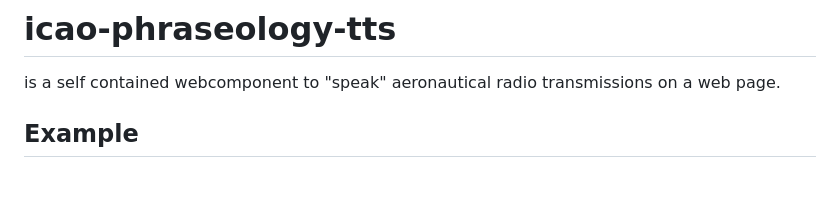
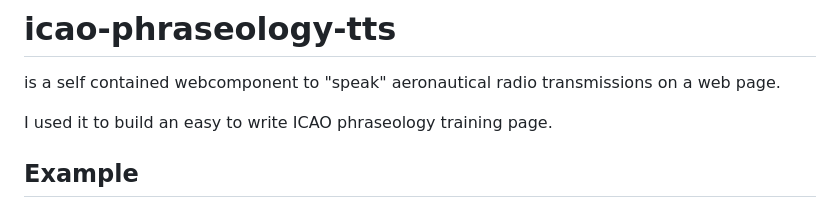
Before and after one commit to joeherwig/icao-phraseology-tts, a Markdown page: README.md, the part around the change. Drawn GitHub-style; blank space fills up the shorter version.

```diff
--- a/README.md
+++ b/README.md
@@ -1,5 +1,7 @@
 # icao-phraseology-tts
 is a self contained webcomponent to "speak" aeronautical radio transmissions on a web page.
+
+I used it to build an easy to write ICAO phraseology training page.
 
 ## Example
 
```
